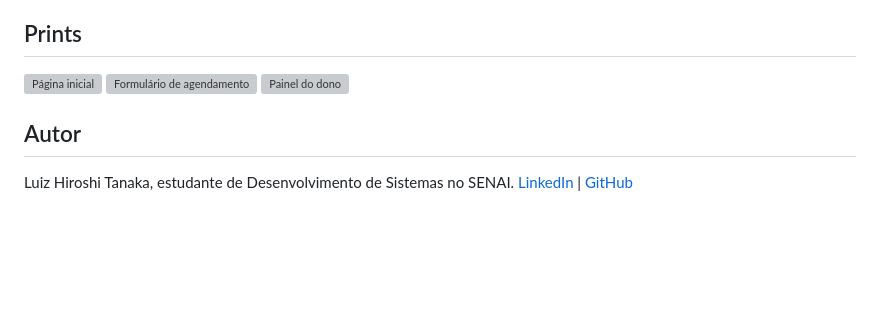
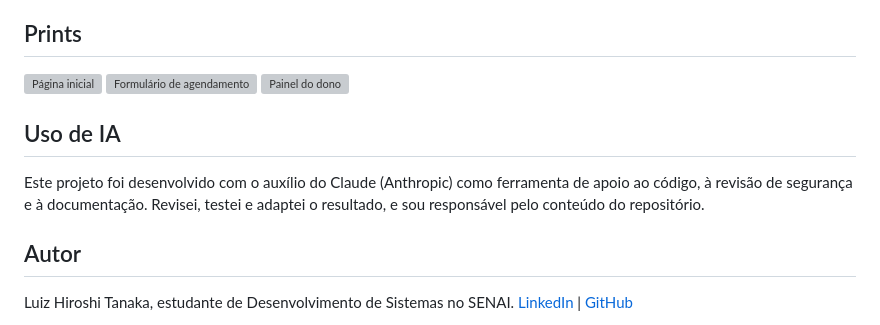
Before and after one commit to hiroshitanakaspfc/barbearia-demo, a Markdown page: README.md, the part around the change. Rendered like a GitHub page; blank space fills up the shorter version; grey boxes are pictures that could not be loaded.

Commit message:
Document AI assistance in project development
Added section about AI usage in the project.

```diff
--- a/README.md
+++ b/README.md
@@ -79,6 +79,12 @@ Uma chave única em `agendamentos` (barbeiro, data, hora e `ocupa_horario`) impe
 ![Formulário de agendamento](docs/agendar.png)
 ![Painel do dono](docs/painel.png)
 
+## Uso de IA
+
+Este projeto foi desenvolvido com o auxílio do Claude (Anthropic) como ferramenta
+de apoio ao código, à revisão de segurança e à documentação. Revisei, testei e
+adaptei o resultado, e sou responsável pelo conteúdo do repositório.
+
 ## Autor
 
 Luiz Hiroshi Tanaka, estudante de Desenvolvimento de Sistemas no SENAI.
```
